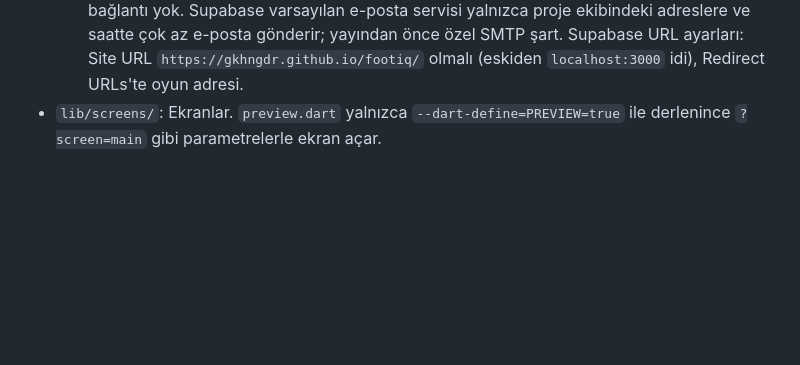
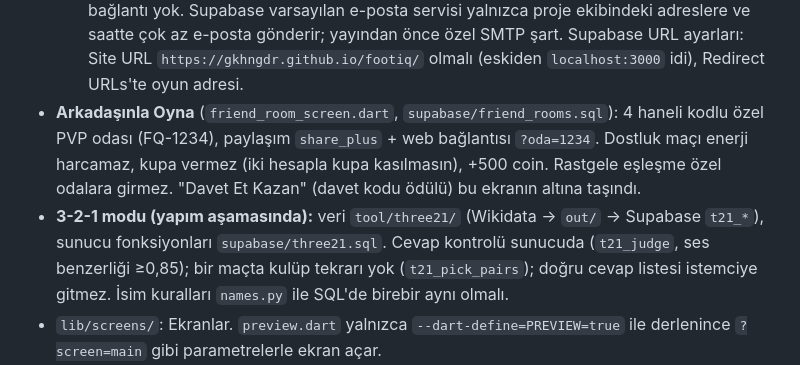
Before and after one commit to gkhngdr/footiq, a Markdown page: CLAUDE.md, the part around the change. Drawn GitHub-style; blank space fills up the shorter version.

Commit message:
docs: note friend rooms and 3-2-1 data pipeline in CLAUDE.md
Co-Authored-By: Claude Opus 5.5 <noreply@anthropic.com>

```diff
--- a/CLAUDE.md
+++ b/CLAUDE.md
@@ -54,6 +54,12 @@ Hedef: hataları gidermek, yeni özellikler eklemek ve uygulamayı mağazalarda
      → ana ekranda `showSetNewPassword`. PKCE yüzünden bağlantı, isteğin yapıldığı tarayıcıda açılmalı. Telefon uygulaması için derin bağlantı yok.
   Supabase varsayılan e-posta servisi yalnızca proje ekibindeki adreslere ve saatte çok az e-posta gönderir; yayından önce özel SMTP şart.
   Supabase URL ayarları: Site URL `https://gkhngdr.github.io/footiq/` olmalı (eskiden `localhost:3000` idi), Redirect URLs'te oyun adresi.
+- **Arkadaşınla Oyna** (`friend_room_screen.dart`, `supabase/friend_rooms.sql`): 4 haneli kodlu özel PVP odası (FQ-1234),
+  paylaşım `share_plus` + web bağlantısı `?oda=1234`. Dostluk maçı enerji harcamaz, kupa vermez (iki hesapla kupa kasılmasın), +500 coin.
+  Rastgele eşleşme özel odalara girmez. "Davet Et Kazan" (davet kodu ödülü) bu ekranın altına taşındı.
+- **3-2-1 modu (yapım aşamasında):** veri `tool/three21/` (Wikidata → `out/` → Supabase `t21_*`), sunucu fonksiyonları `supabase/three21.sql`.
+  Cevap kontrolü sunucuda (`t21_judge`, ses benzerliği ≥0,85); bir maçta kulüp tekrarı yok (`t21_pick_pairs`); doğru cevap listesi istemciye gitmez.
+  İsim kuralları `names.py` ile SQL'de birebir aynı olmalı.
 - `lib/screens/`: Ekranlar. `preview.dart` yalnızca `--dart-define=PREVIEW=true` ile derlenince `?screen=main` gibi parametrelerle ekran açar.
 - `lib/widgets/common.dart`: `TopHud` (enerji çubuğu genişliği enerjiye göre değişir), `Tap`, `CloseBtn` vb.
 
```
